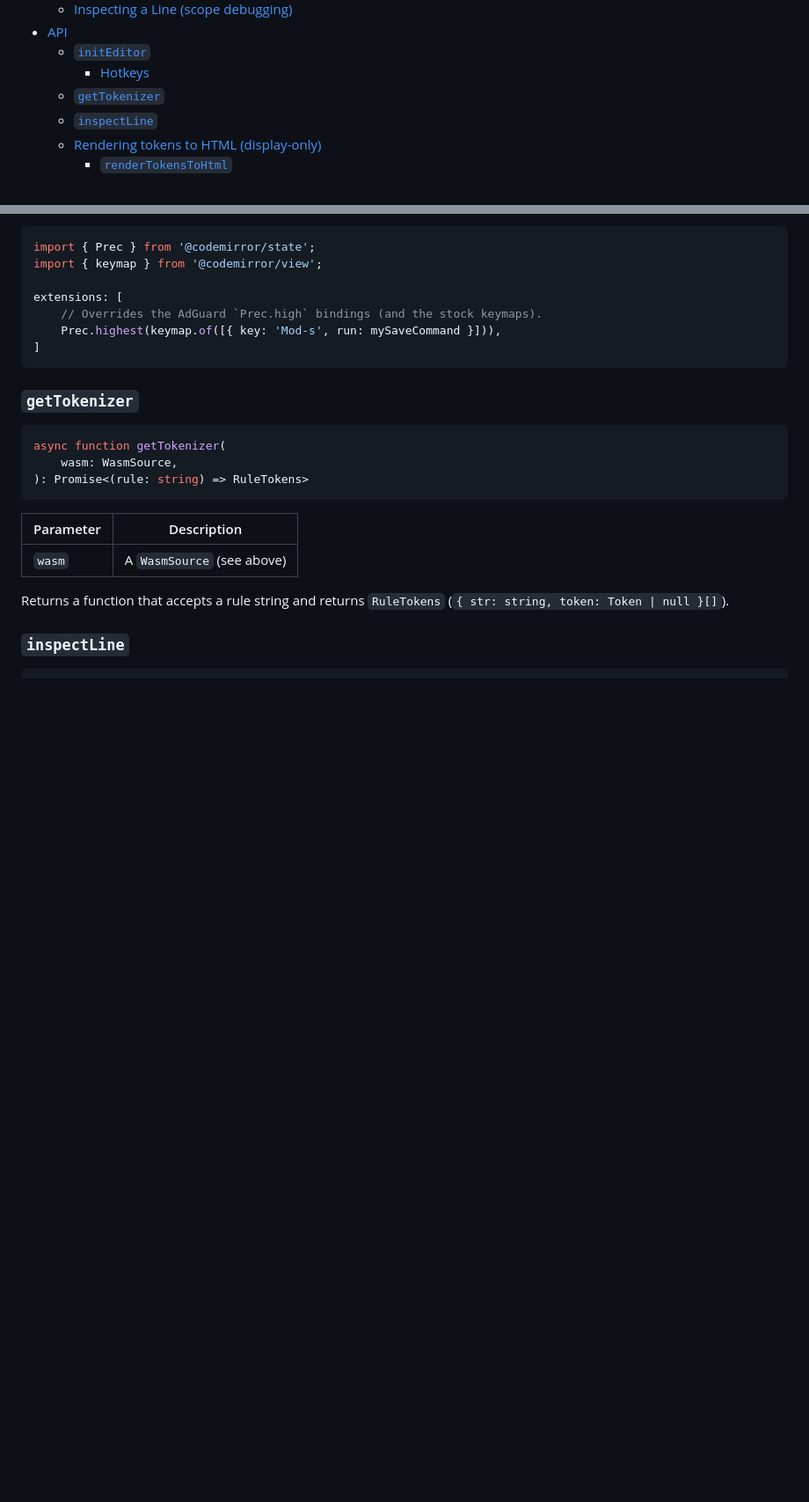
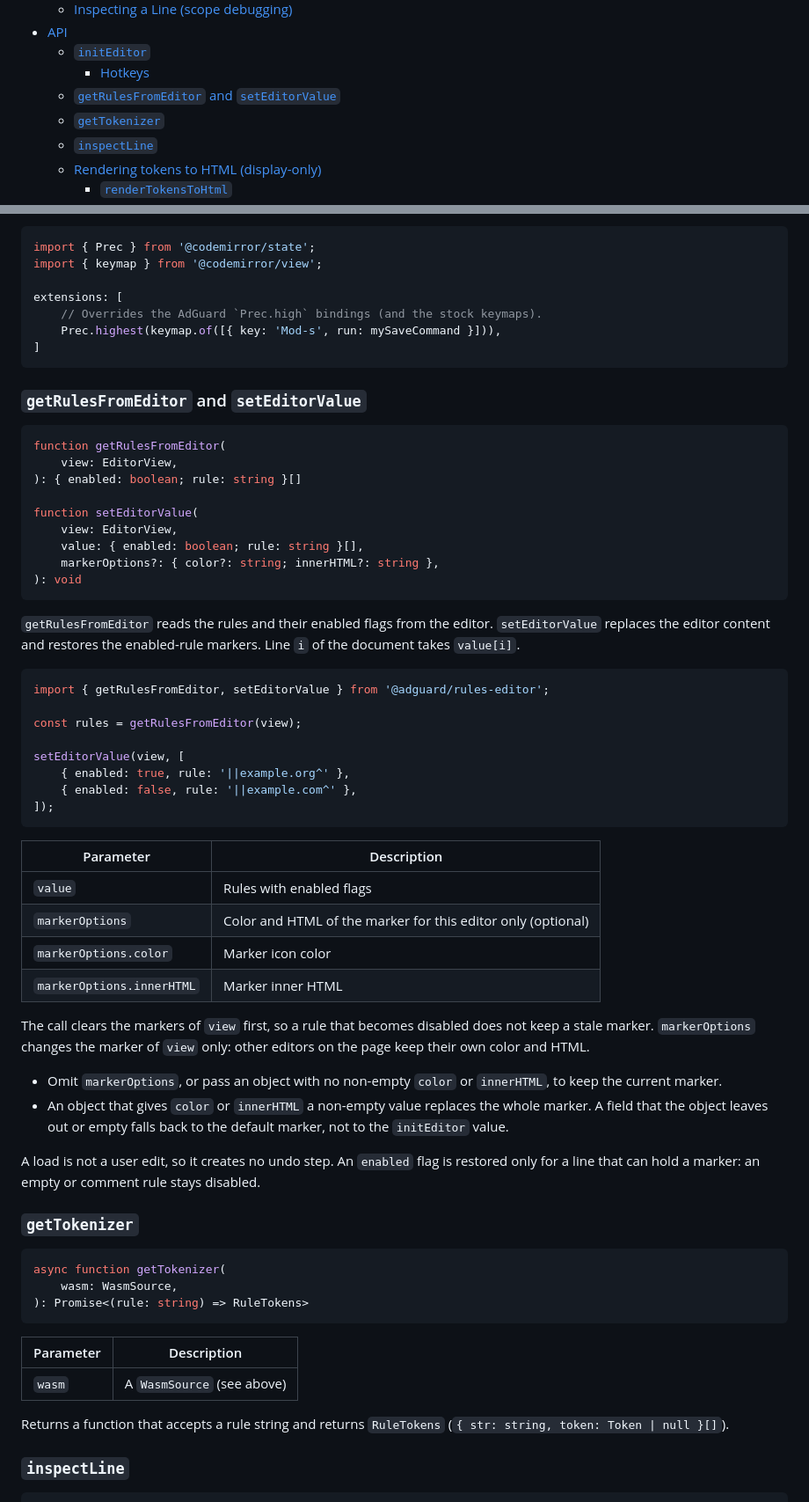
Before and after one commit to AdguardTeam/RulesEditor, a Markdown page: README.md, 2 parts joined by grey strips. Shown at 88% size. Rendered like a GitHub page; blank space fills up the shorter version.

Commit message:
AG-60909 Document getRulesFromEditor and setEditorValue in the README

````diff
--- a/README.md
+++ b/README.md
@@ -22,6 +22,7 @@ and a WASM-backed tokenizer for custom rule rendering.
 - [API](#api)
     - [`initEditor`](#initeditor)
         - [Hotkeys](#hotkeys)
+    - [`getRulesFromEditor` and `setEditorValue`](#getrulesfromeditor-and-seteditorvalue)
     - [`getTokenizer`](#gettokenizer)
     - [`inspectLine`](#inspectline)
     - [Rendering tokens to HTML (display-only)](#rendering-tokens-to-html-display-only)
@@ -318,6 +319,56 @@ extensions: [
     Prec.highest(keymap.of([{ key: 'Mod-s', run: mySaveCommand }])),
 ]
 ```
+
+### `getRulesFromEditor` and `setEditorValue`
+
+```typescript
+function getRulesFromEditor(
+    view: EditorView,
+): { enabled: boolean; rule: string }[]
+
+function setEditorValue(
+    view: EditorView,
+    value: { enabled: boolean; rule: string }[],
+    markerOptions?: { color?: string; innerHTML?: string },
+): void
+```
+
+`getRulesFromEditor` reads the rules and their enabled flags from the editor.
+`setEditorValue` replaces the editor content and restores the enabled-rule
+markers. Line `i` of the document takes `value[i]`.
+
+```typescript
+import { getRulesFromEditor, setEditorValue } from '@adguard/rules-editor';
+
+const rules = getRulesFromEditor(view);
+
+setEditorValue(view, [
+    { enabled: true, rule: '||example.org^' },
+    { enabled: false, rule: '||example.com^' },
+]);
+```
+
+| Parameter                 | Description                                                  |
+| ------------------------- | ------------------------------------------------------------ |
+| `value`                   | Rules with enabled flags                                     |
+| `markerOptions`           | Color and HTML of the marker for this editor only (optional) |
+| `markerOptions.color`     | Marker icon color                                            |
+| `markerOptions.innerHTML` | Marker inner HTML                                            |
+
+The call clears the markers of `view` first, so a rule that becomes disabled
+does not keep a stale marker. `markerOptions` changes the marker of `view`
+only: other editors on the page keep their own color and HTML.
+
+- Omit `markerOptions`, or pass an object with no non-empty `color` or
+  `innerHTML`, to keep the current marker.
+- An object that gives `color` or `innerHTML` a non-empty value replaces the
+  whole marker. A field that the object leaves out or empty falls back to the
+  default marker, not to the `initEditor` value.
+
+A load is not a user edit, so it creates no undo step. An `enabled` flag is
+restored only for a line that can hold a marker: an empty or comment rule stays
+disabled.
 
 ### `getTokenizer`
 
````
Also changed, not shown: other parts of README.md (+15 -15 lines).
